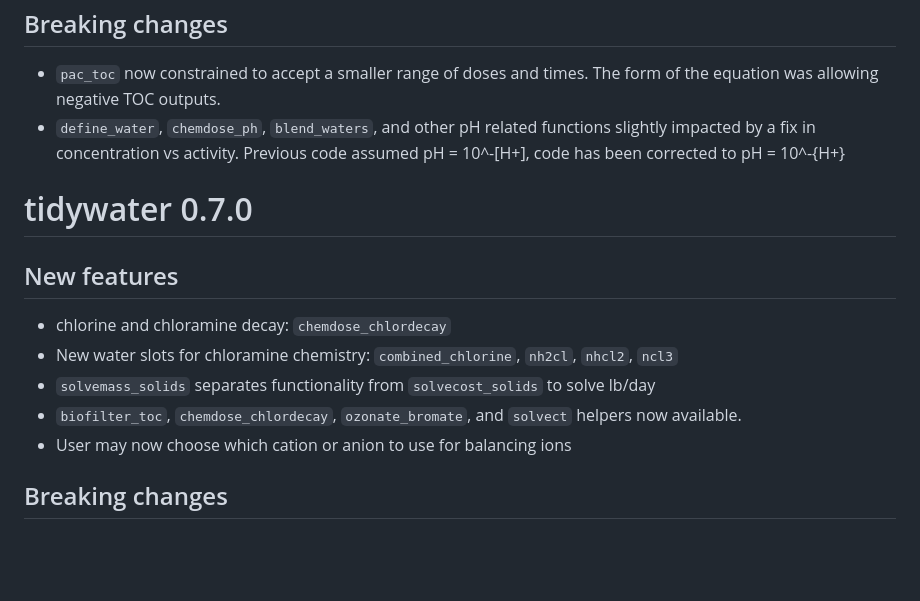
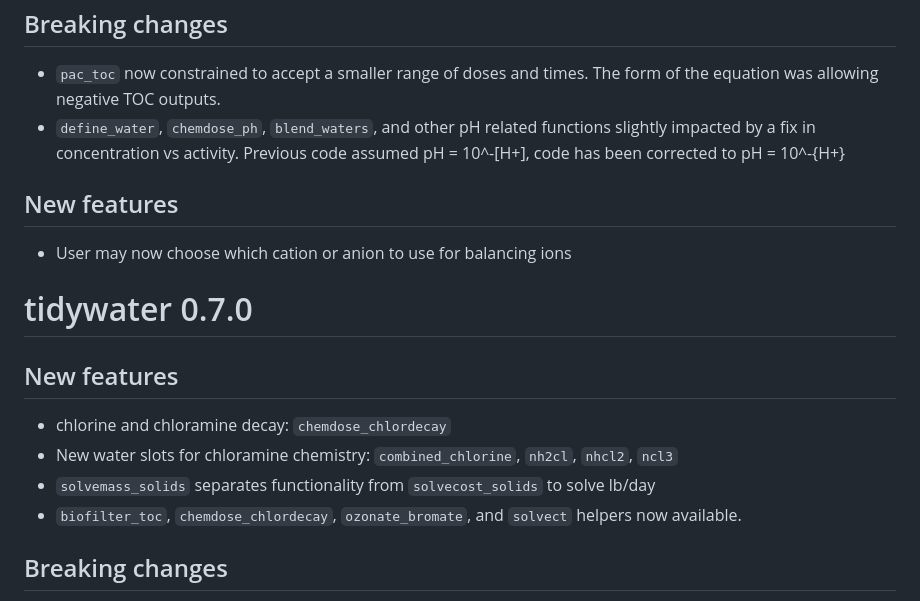
Before and after one commit to BrownandCaldwell-Public/tidywater, a Markdown page: NEWS.md, the part around the change. GitHub-like rendering; blank space fills up the shorter version.

Commit message:
Update news

```diff
--- a/NEWS.md
+++ b/NEWS.md
@@ -7,6 +7,9 @@
 * `define_water`, `chemdose_ph`, `blend_waters`, and other pH related functions slightly impacted by a fix in concentration vs activity.
 Previous code assumed pH = 10^-[H+], code has been corrected to pH = 10^-{H+}
 
+## New features
+* User may now choose which cation or anion to use for balancing ions
+
 # tidywater 0.7.0
 
 ## New features
@@ -14,7 +17,6 @@ Previous code assumed pH = 10^-[H+], code has been corrected to pH = 10^-{H+}
 * New water slots for chloramine chemistry: `combined_chlorine`, `nh2cl`, `nhcl2`, `ncl3`
 * `solvemass_solids` separates functionality from `solvecost_solids` to solve lb/day
 * `biofilter_toc`, `chemdose_chlordecay`, `ozonate_bromate`, and `solvect` helpers now available.
-* User may now choose which cation or anion to use for balancing ions
 
 ## Breaking changes
 * `chemdose_ct` renamed `solvect_chlorine`
```
